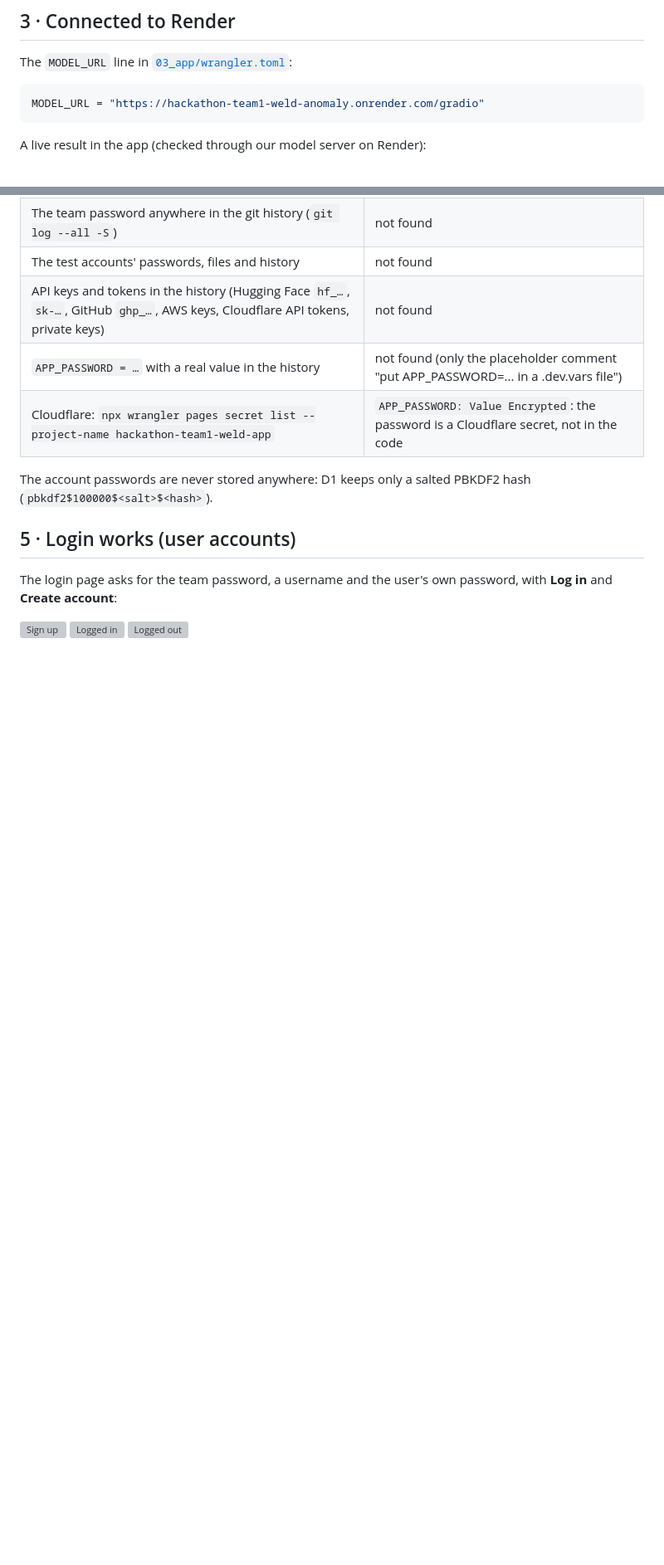
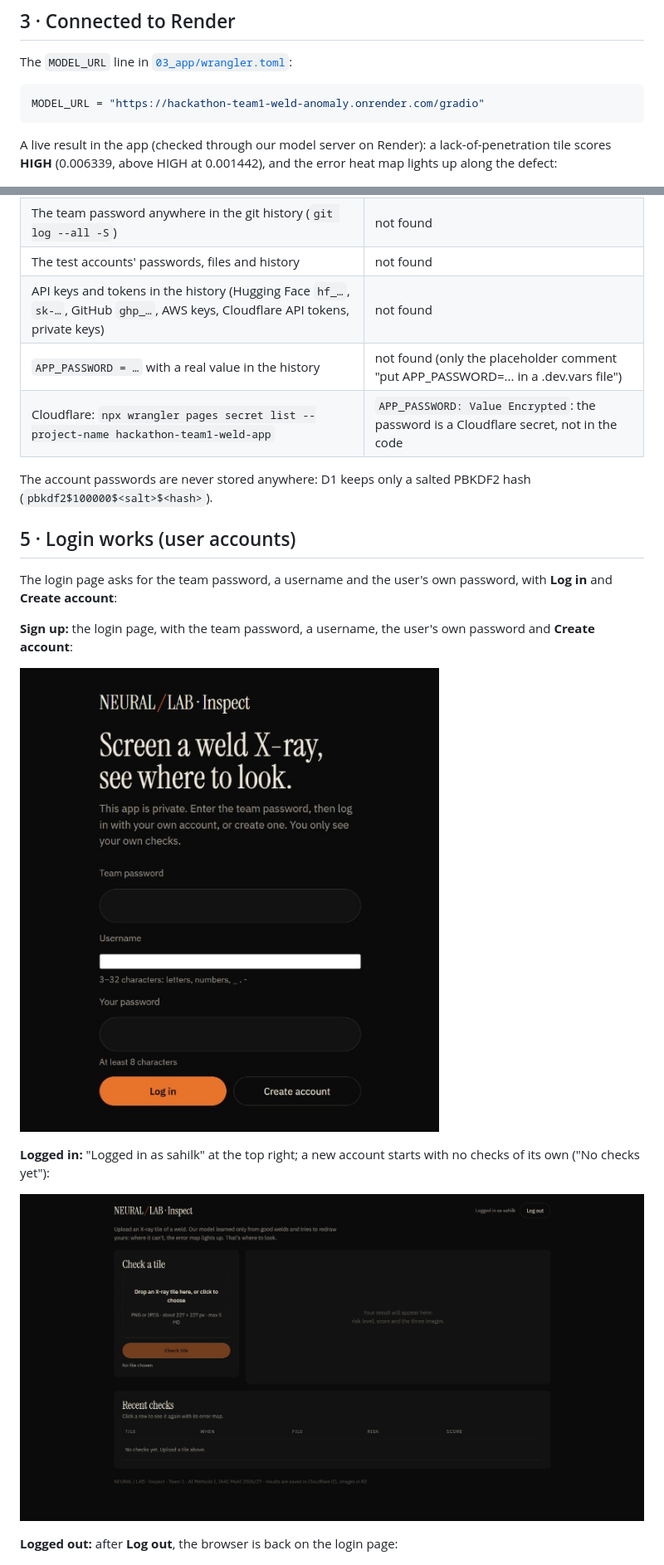
Before and after one commit to TKn0312/hackathon-team1-weld-anomaly, a Markdown page: 04_final/PROOFS.md, 2 parts joined by grey strips. Shown at 83% size. Drawn GitHub-style; pictures changed too: 04_final/screenshots/5a_sign_up.png (added), 04_final/screenshots/5b_logged_in.png (added); blank space fills up the shorter version; grey boxes are pictures that could not be loaded.

Commit message:
04_final/PROOFS.md: screenshots for proofs 3 and 5

````diff
--- a/04_final/PROOFS.md
+++ b/04_final/PROOFS.md
@@ -49,7 +49,7 @@ The `MODEL_URL` line in [`03_app/wrangler.toml`](../03_app/wrangler.toml):
 MODEL_URL = "https://hackathon-team1-weld-anomaly.onrender.com/gradio"
 ```
 
-A live result in the app (checked through our model server on Render):
+A live result in the app (checked through our model server on Render): a lack-of-penetration tile scores **HIGH** (0.006339, above HIGH at 0.001442), and the error heat map lights up along the defect:
 
 ![A live result in the app](screenshots/3_live_result.png)
 
@@ -74,8 +74,16 @@ The account passwords are never stored anywhere: D1 keeps only a salted PBKDF2 h
 
 The login page asks for the team password, a username and the user's own password, with **Log in** and **Create account**:
 
+**Sign up:** the login page, with the team password, a username, the user's own password and **Create account**:
+
 ![Sign up](screenshots/5a_sign_up.png)
+
+**Logged in:** "Logged in as sahilk" at the top right; a new account starts with no checks of its own ("No checks yet"):
+
 ![Logged in](screenshots/5b_logged_in.png)
+
+**Logged out:** after **Log out**, the browser is back on the login page:
+
 ![Logged out](screenshots/5c_logged_out.png)
 
 The same, run against the live app with two test accounts (`test_a`, `test_b`; their passwords are in the course hand-in, not here):
````
Also changed, not shown: 04_final/screenshots/3_live_result.png (added), 04_final/screenshots/5c_logged_out.png (added).
